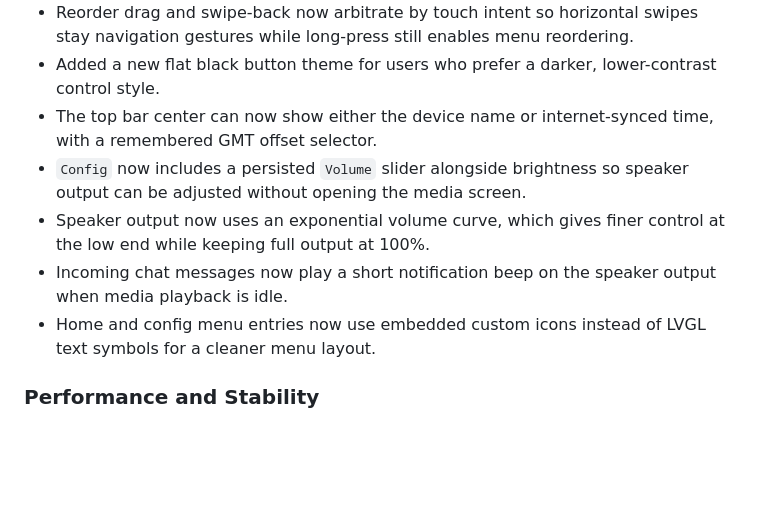
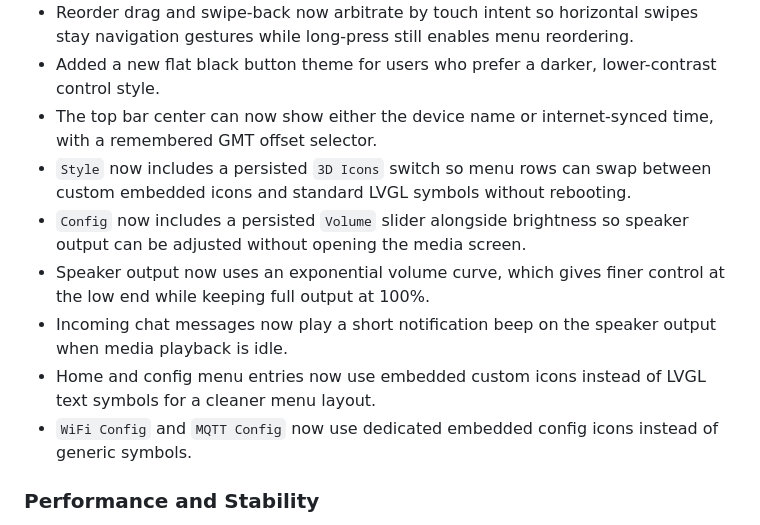
Before and after one commit to elik745i/ESP32-2432S024C-Remote, a Markdown page: release_assets/v0.2.10/RELEASE_NOTES.md, the part around the change. GitHub-like rendering; blank space fills up the shorter version.

```diff
--- a/release_assets/v0.2.10/RELEASE_NOTES.md
+++ b/release_assets/v0.2.10/RELEASE_NOTES.md
@@ -10,10 +10,12 @@ This release refines the new swipe-back interaction, hardens it across all suppo
 - Reorder drag and swipe-back now arbitrate by touch intent so horizontal swipes stay navigation gestures while long-press still enables menu reordering.
 - Added a new flat black button theme for users who prefer a darker, lower-contrast control style.
 - The top bar center can now show either the device name or internet-synced time, with a remembered GMT offset selector.
+- `Style` now includes a persisted `3D Icons` switch so menu rows can swap between custom embedded icons and standard LVGL symbols without rebooting.
 - `Config` now includes a persisted `Volume` slider alongside brightness so speaker output can be adjusted without opening the media screen.
 - Speaker output now uses an exponential volume curve, which gives finer control at the low end while keeping full output at 100%.
 - Incoming chat messages now play a short notification beep on the speaker output when media playback is idle.
 - Home and config menu entries now use embedded custom icons instead of LVGL text symbols for a cleaner menu layout.
+- `WiFi Config` and `MQTT Config` now use dedicated embedded config icons instead of generic symbols.
 
 ### Performance and Stability
 
```
Also changed, not shown: README.md (+4 -0 lines), documents/mqtt_conf_small.png (added), documents/wifi_small.png (added), 8 other files.
